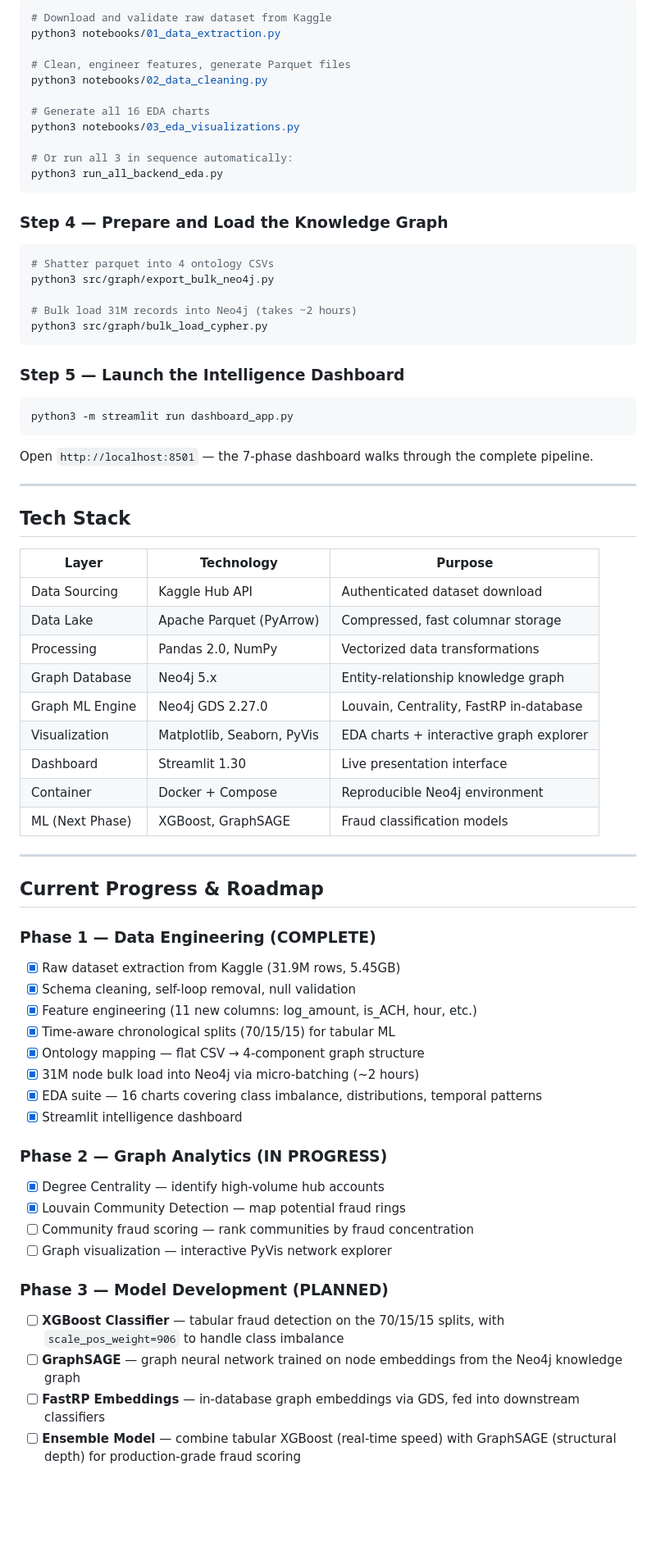
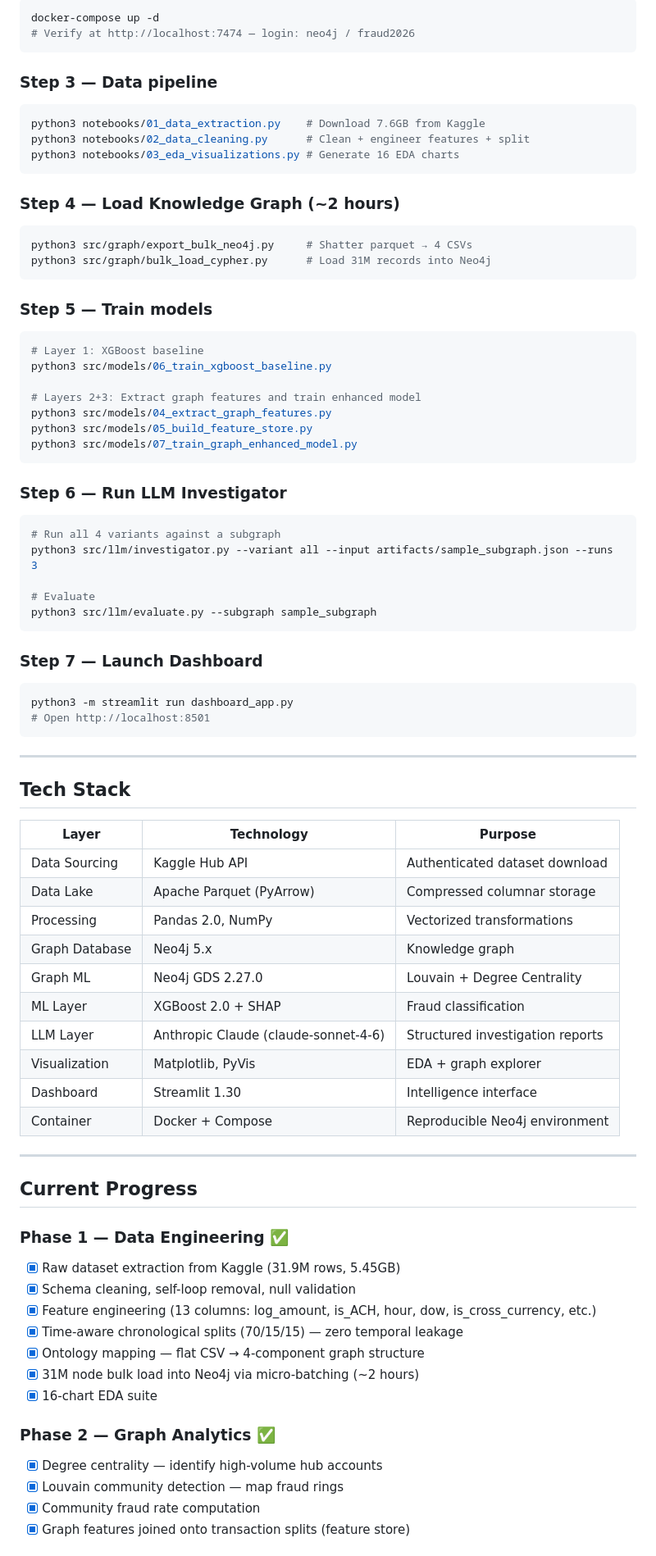
Before and after one commit to aryaMehta26/Graph-Based-Fraud-Intelligence-Platform, a Markdown page: README.md, the part around one of its changes. Shown at 82% size. Rendered like a GitHub page; blank space fills up the shorter version.

Commit message:
docs: align README with actual 4-layer architecture and current results (issue #9)

````diff
--- a/README.md
+++ b/README.md
@@ -261,31 +247,51 @@ pip install -r requirements.txt
 ```bash
-# Download and validate raw dataset from Kaggle
-python3 notebooks/01_data_extraction.py
-
-# Clean, engineer features, generate Parquet files
-python3 notebooks/02_data_cleaning.py
-
-# Generate all 16 EDA charts
-python3 notebooks/03_eda_visualizations.py
-
-# Or run all 3 in sequence automatically:
-python3 run_all_backend_eda.py
+docker-compose up -d
+# Verify at http://localhost:7474 — login: neo4j / fraud2026
 ```
 
-### Step 4 — Prepare and Load the Knowledge Graph
+### Step 3 — Data pipeline
+
 ```bash
-# Shatter parquet into 4 ontology CSVs
-python3 src/graph/export_bulk_neo4j.py
-
-# Bulk load 31M records into Neo4j (takes ~2 hours)
-python3 src/graph/bulk_load_cypher.py
+python3 notebooks/01_data_extraction.py    # Download 7.6GB from Kaggle
+python3 notebooks/02_data_cleaning.py      # Clean + engineer features + split
+python3 notebooks/03_eda_visualizations.py # Generate 16 EDA charts
 ```
 
-### Step 5 — Launch the Intelligence Dashboard
+### Step 4 — Load Knowledge Graph (~2 hours)
+
+```bash
+python3 src/graph/export_bulk_neo4j.py     # Shatter parquet → 4 CSVs
+python3 src/graph/bulk_load_cypher.py      # Load 31M records into Neo4j
+```
+
+### Step 5 — Train models
+
+```bash
+# Layer 1: XGBoost baseline
+python3 src/models/06_train_xgboost_baseline.py
+
+# Layers 2+3: Extract graph features and train enhanced model
+python3 src/models/04_extract_graph_features.py
+python3 src/models/05_build_feature_store.py
+python3 src/models/07_train_graph_enhanced_model.py
+```
+
+### Step 6 — Run LLM Investigator
+
+```bash
+# Run all 4 variants against a subgraph
+python3 src/llm/investigator.py --variant all --input artifacts/sample_subgraph.json --runs 3
+
+# Evaluate
+python3 src/llm/evaluate.py --subgraph sample_subgraph
+```
+
+### Step 7 — Launch Dashboard
+
 ```bash
 python3 -m streamlit run dashboard_app.py
+# Open http://localhost:8501
 ```
-Open `http://localhost:8501` — the 7-phase dashboard walks through the complete pipeline.
 
 ---
 
@@ -294,38 +300,34 @@ Open `http://localhost:8501` — the 7-phase dashboard walks through the complet
 | Layer | Technology | Purpose |
 |---|---|---|
 | Data Sourcing | Kaggle Hub API | Authenticated dataset download |
-| Data Lake | Apache Parquet (PyArrow) | Compressed, fast columnar storage |
-| Processing | Pandas 2.0, NumPy | Vectorized data transformations |
-| Graph Database | Neo4j 5.x | Entity-relationship knowledge graph |
-| Graph ML Engine | Neo4j GDS 2.27.0 | Louvain, Centrality, FastRP in-database |
-| Visualization | Matplotlib, Seaborn, PyVis | EDA charts + interactive graph explorer |
-| Dashboard | Streamlit 1.30 | Live presentation interface |
+| Data Lake | Apache Parquet (PyArrow) | Compressed columnar storage |
+| Processing | Pandas 2.0, NumPy | Vectorized transformations |
+| Graph Database | Neo4j 5.x | Knowledge graph |
+| Graph ML | Neo4j GDS 2.27.0 | Louvain + Degree Centrality |
+| ML Layer | XGBoost 2.0 + SHAP | Fraud classification |
+| LLM Layer | Anthropic Claude (claude-sonnet-4-6) | Structured investigation reports |
+| Visualization | Matplotlib, PyVis | EDA + graph explorer |
+| Dashboard | Streamlit 1.30 | Intelligence interface |
 | Container | Docker + Compose | Reproducible Neo4j environment |
-| ML (Next Phase) | XGBoost, GraphSAGE | Fraud classification models |
 
 ---
 
-## Current Progress & Roadmap
+## Current Progress
 
-### Phase 1 — Data Engineering (COMPLETE)
+### Phase 1 — Data Engineering ✅
+
 - [x] Raw dataset extraction from Kaggle (31.9M rows, 5.45GB)
 - [x] Schema cleaning, self-loop removal, null validation
-- [x] Feature engineering (11 new columns: log_amount, is_ACH, hour, etc.)
-- [x] Time-aware chronological splits (70/15/15) for tabular ML
+- [x] Feature engineering (13 columns: log_amount, is_ACH, hour, dow, is_cross_currency, etc.)
+- [x] Time-aware chronological splits (70/15/15) — zero temporal leakage
 - [x] Ontology mapping — flat CSV → 4-component graph structure
 - [x] 31M node bulk load into Neo4j via micro-batching (~2 hours)
-- [x] EDA suite — 16 charts covering class imbalance, distributions, temporal patterns
-- [x] Streamlit intelligence dashboard
+- [x] 16-chart EDA suite
 
-### Phase 2 — Graph Analytics (IN PROGRESS)
-- [x] Degree Centrality — identify high-volume hub accounts
-- [x] Louvain Community Detection — map potential fraud rings
-- [ ] Community fraud scoring — rank communities by fraud concentration
-- [ ] Graph visualization — interactive PyVis network explorer
+### Phase 2 — Graph Analytics ✅
 
-### Phase 3 — Model Development (PLANNED)
-- [ ] **XGBoost Classifier** — tabular fraud detection on the 70/15/15 splits, with `scale_pos_weight=906` to handle class imbalance
-- [ ] **GraphSAGE** — graph neural network trained on node embeddings from the Neo4j knowledge graph
-- [ ] **FastRP Embeddings** — in-database graph embeddings via GDS, fed into downstream classifiers
-- [ ] **Ensemble Model** — combine tabular XGBoost (real-time speed) with GraphSAGE (structural depth) for production-grade fraud scoring
+- [x] Degree centrality — identify high-volume hub accounts
+- [x] Louvain community detection — map fraud rings
+- [x] Community fraud rate computation
+- [x] Graph features joined onto transaction splits (feature store)
 
````
Also changed, not shown: other parts of README.md (+189 -190 lines).
